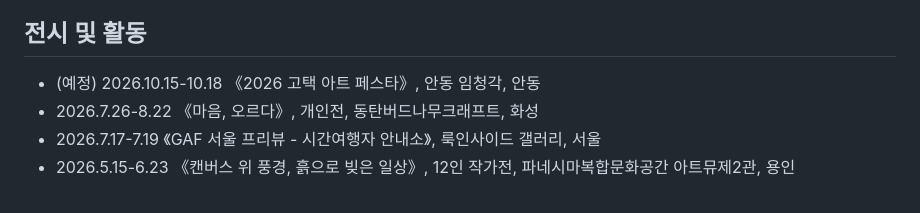
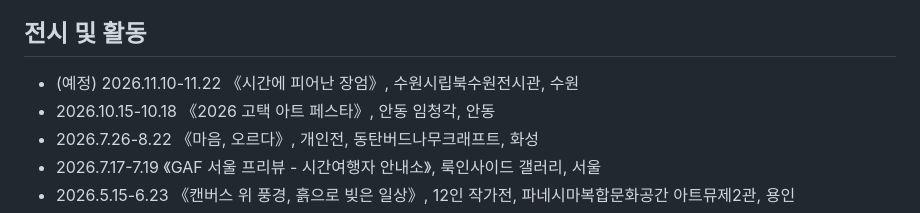
Before and after one commit to jinhyunjin/jinhyunjin.github.io, a Markdown page: ARTIST_CV.md, the part around the change. Drawn GitHub-style.

Commit message:
전시이력 수정 및 추가

```diff
--- a/ARTIST_CV.md
+++ b/ARTIST_CV.md
@@ -38,7 +38,8 @@
 
 ## 전시 및 활동
 
-- (예정) 2026.10.15-10.18 《2026 고택 아트 페스타》, 안동 임청각, 안동
+- (예정) 2026.11.10-11.22 《시간에 피어난 장엄》, 수원시립북수원전시관, 수원
+- 2026.10.15-10.18 《2026 고택 아트 페스타》, 안동 임청각, 안동
 - 2026.7.26-8.22 《마음, 오르다》, 개인전, 동탄버드나무크래프트, 화성
 - 2026.7.17-7.19 《GAF 서울 프리뷰 - 시간여행자 안내소》, 룩인사이드 갤러리, 서울
 - 2026.5.15-6.23 《캔버스 위 풍경, 흙으로 빚은 일상》, 12인 작가전, 파네시마복합문화공간 아트뮤제2관, 용인
```
